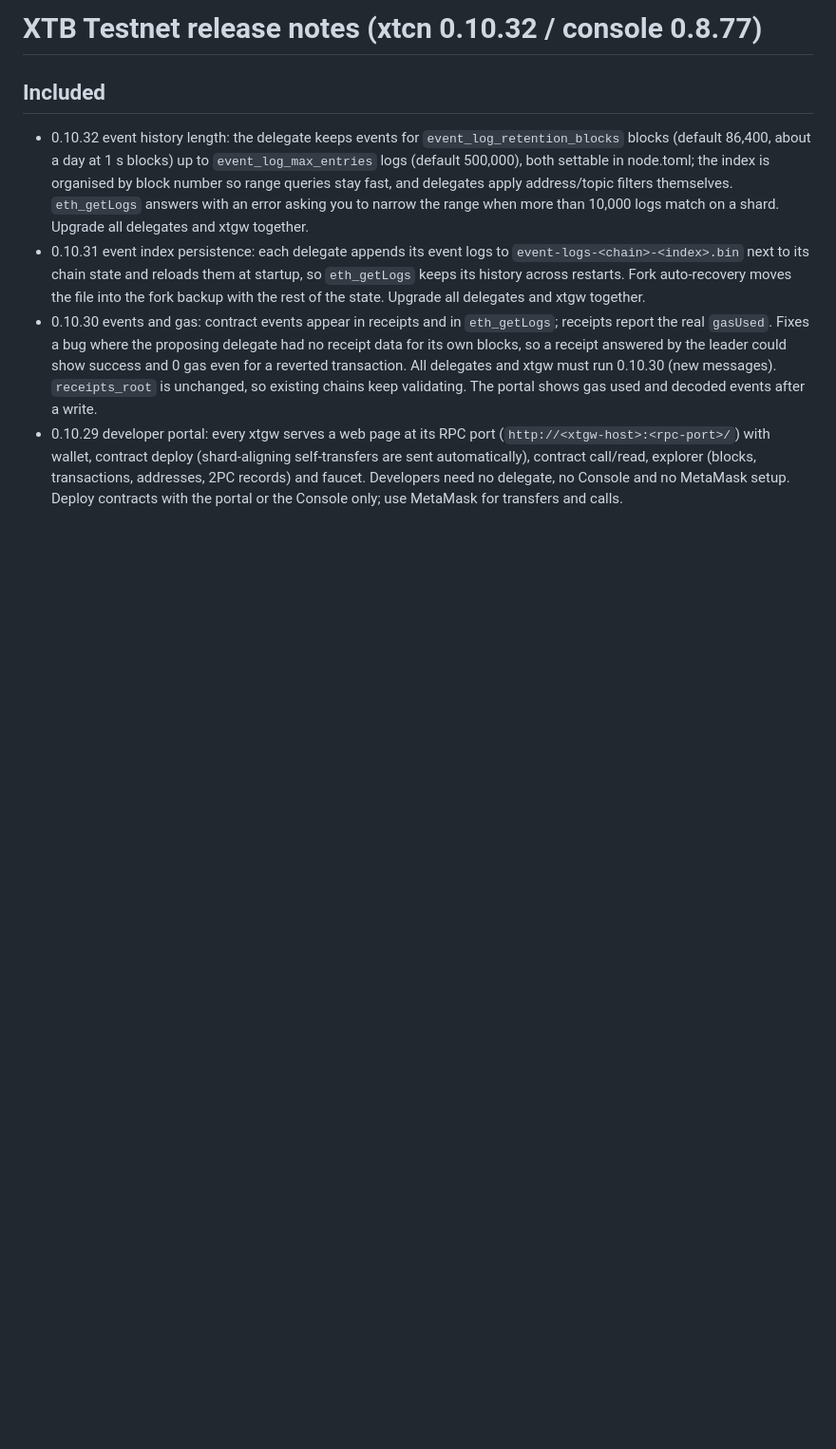
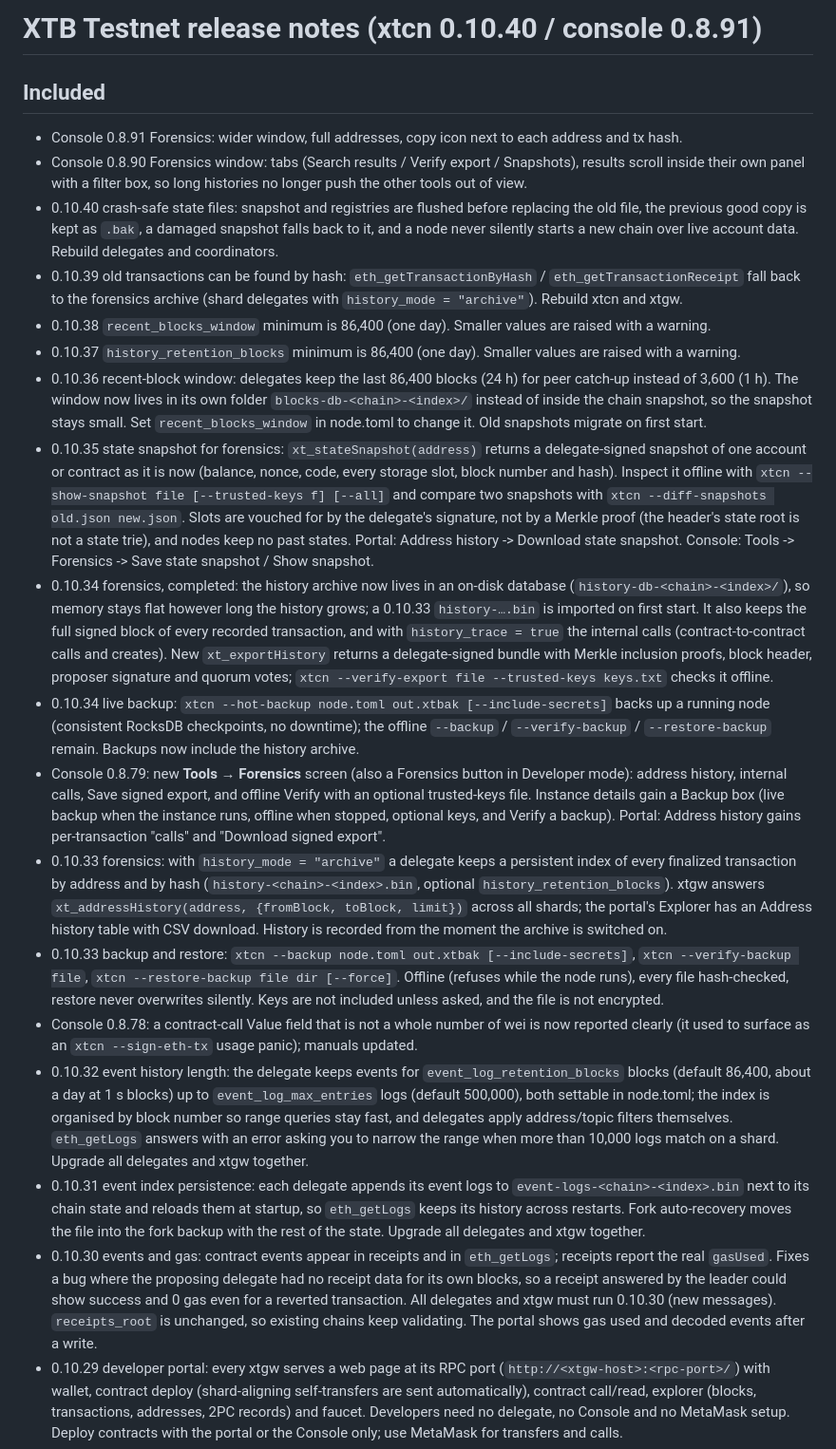
Before and after one commit to xtblock/xtblock, a Markdown page: RELEASE-NOTES-testnet.md, the part around the change. Shown at 95% size. Drawn GitHub-style; blank space fills up the shorter version.

```diff
--- a/RELEASE-NOTES-testnet.md
+++ b/RELEASE-NOTES-testnet.md
@@ -1,6 +1,20 @@
-# XTB Testnet release notes (xtcn 0.10.32 / console 0.8.77)
+# XTB Testnet release notes (xtcn 0.10.40 / console 0.8.91)
 
 ## Included
+- Console 0.8.91 Forensics: wider window, full addresses, copy icon next to each address and tx hash.
+- Console 0.8.90 Forensics window: tabs (Search results / Verify export / Snapshots), results scroll inside their own panel with a filter box, so long histories no longer push the other tools out of view.
+- 0.10.40 crash-safe state files: snapshot and registries are flushed before replacing the old file, the previous good copy is kept as `.bak`, a damaged snapshot falls back to it, and a node never silently starts a new chain over live account data. Rebuild delegates and coordinators.
+- 0.10.39 old transactions can be found by hash: `eth_getTransactionByHash` / `eth_getTransactionReceipt` fall back to the forensics archive (shard delegates with `history_mode = "archive"`). Rebuild xtcn and xtgw.
+- 0.10.38 `recent_blocks_window` minimum is 86,400 (one day). Smaller values are raised with a warning.
+- 0.10.37 `history_retention_blocks` minimum is 86,400 (one day). Smaller values are raised with a warning.
+- 0.10.36 recent-block window: delegates keep the last 86,400 blocks (24 h) for peer catch-up instead of 3,600 (1 h). The window now lives in its own folder `blocks-db-<chain>-<index>/` instead of inside the chain snapshot, so the snapshot stays small. Set `recent_blocks_window` in node.toml to change it. Old snapshots migrate on first start.
+- 0.10.35 state snapshot for forensics: `xt_stateSnapshot(address)` returns a delegate-signed snapshot of one account or contract as it is now (balance, nonce, code, every storage slot, block number and hash). Inspect it offline with `xtcn --show-snapshot file [--trusted-keys f] [--all]` and compare two snapshots with `xtcn --diff-snapshots old.json new.json`. Slots are vouched for by the delegate's signature, not by a Merkle proof (the header's state root is not a state trie), and nodes keep no past states. Portal: Address history -> Download state snapshot. Console: Tools -> Forensics -> Save state snapshot / Show snapshot.
+- 0.10.34 forensics, completed: the history archive now lives in an on-disk database (`history-db-<chain>-<index>/`), so memory stays flat however long the history grows; a 0.10.33 `history-….bin` is imported on first start. It also keeps the full signed block of every recorded transaction, and with `history_trace = true` the internal calls (contract-to-contract calls and creates). New `xt_exportHistory` returns a delegate-signed bundle with Merkle inclusion proofs, block header, proposer signature and quorum votes; `xtcn --verify-export file --trusted-keys keys.txt` checks it offline.
+- 0.10.34 live backup: `xtcn --hot-backup node.toml out.xtbak [--include-secrets]` backs up a running node (consistent RocksDB checkpoints, no downtime); the offline `--backup` / `--verify-backup` / `--restore-backup` remain. Backups now include the history archive.
+- Console 0.8.79: new **Tools → Forensics** screen (also a Forensics button in Developer mode): address history, internal calls, Save signed export, and offline Verify with an optional trusted-keys file. Instance details gain a Backup box (live backup when the instance runs, offline when stopped, optional keys, and Verify a backup). Portal: Address history gains per-transaction "calls" and "Download signed export".
+- 0.10.33 forensics: with `history_mode = "archive"` a delegate keeps a persistent index of every finalized transaction by address and by hash (`history-<chain>-<index>.bin`, optional `history_retention_blocks`). xtgw answers `xt_addressHistory(address, {fromBlock, toBlock, limit})` across all shards; the portal's Explorer has an Address history table with CSV download. History is recorded from the moment the archive is switched on.
+- 0.10.33 backup and restore: `xtcn --backup node.toml out.xtbak [--include-secrets]`, `xtcn --verify-backup file`, `xtcn --restore-backup file dir [--force]`. Offline (refuses while the node runs), every file hash-checked, restore never overwrites silently. Keys are not included unless asked, and the file is not encrypted.
+- Console 0.8.78: a contract-call Value field that is not a whole number of wei is now reported clearly (it used to surface as an `xtcn --sign-eth-tx` usage panic); manuals updated.
 - 0.10.32 event history length: the delegate keeps events for `event_log_retention_blocks` blocks (default 86,400, about a day at 1 s blocks) up to `event_log_max_entries` logs (default 500,000), both settable in node.toml; the index is organised by block number so range queries stay fast, and delegates apply address/topic filters themselves. `eth_getLogs` answers with an error asking you to narrow the range when more than 10,000 logs match on a shard. Upgrade all delegates and xtgw together.
 - 0.10.31 event index persistence: each delegate appends its event logs to `event-logs-<chain>-<index>.bin` next to its chain state and reloads them at startup, so `eth_getLogs` keeps its history across restarts. Fork auto-recovery moves the file into the fork backup with the rest of the state. Upgrade all delegates and xtgw together.
 - 0.10.30 events and gas: contract events appear in receipts and in `eth_getLogs`; receipts report the real `gasUsed`. Fixes a bug where the proposing delegate had no receipt data for its own blocks, so a receipt answered by the leader could show success and 0 gas even for a reverted transaction. All delegates and xtgw must run 0.10.30 (new messages). `receipts_root` is unchanged, so existing chains keep validating. The portal shows gas used and decoded events after a write.
```
